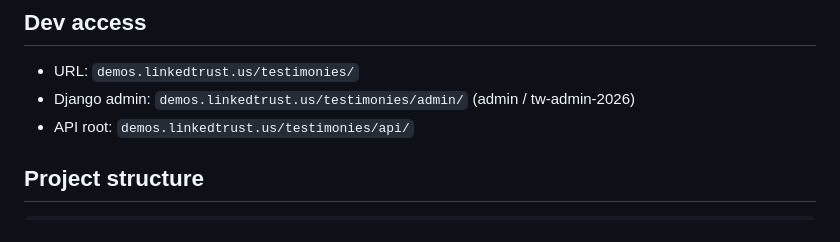
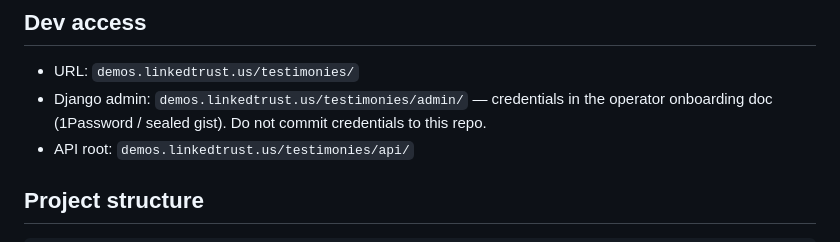
Before and after one commit to Raise-the-Voices/testimonies-world, a Markdown page: CLAUDE.md, the part around the change. Rendered like a GitHub page.

```diff
--- a/CLAUDE.md
+++ b/CLAUDE.md
@@ -17,7 +17,7 @@ Person-centered casework platform for people facing oppression — enforced disa
 
 ## Dev access
 - URL: `demos.linkedtrust.us/testimonies/`
-- Django admin: `demos.linkedtrust.us/testimonies/admin/` (admin / tw-admin-2026)
+- Django admin: `demos.linkedtrust.us/testimonies/admin/` — credentials in the operator onboarding doc (1Password / sealed gist). Do not commit credentials to this repo.
 - API root: `demos.linkedtrust.us/testimonies/api/`
 
 ## Project structure
```
Also changed, not shown: README.md (+1 -6 lines).
